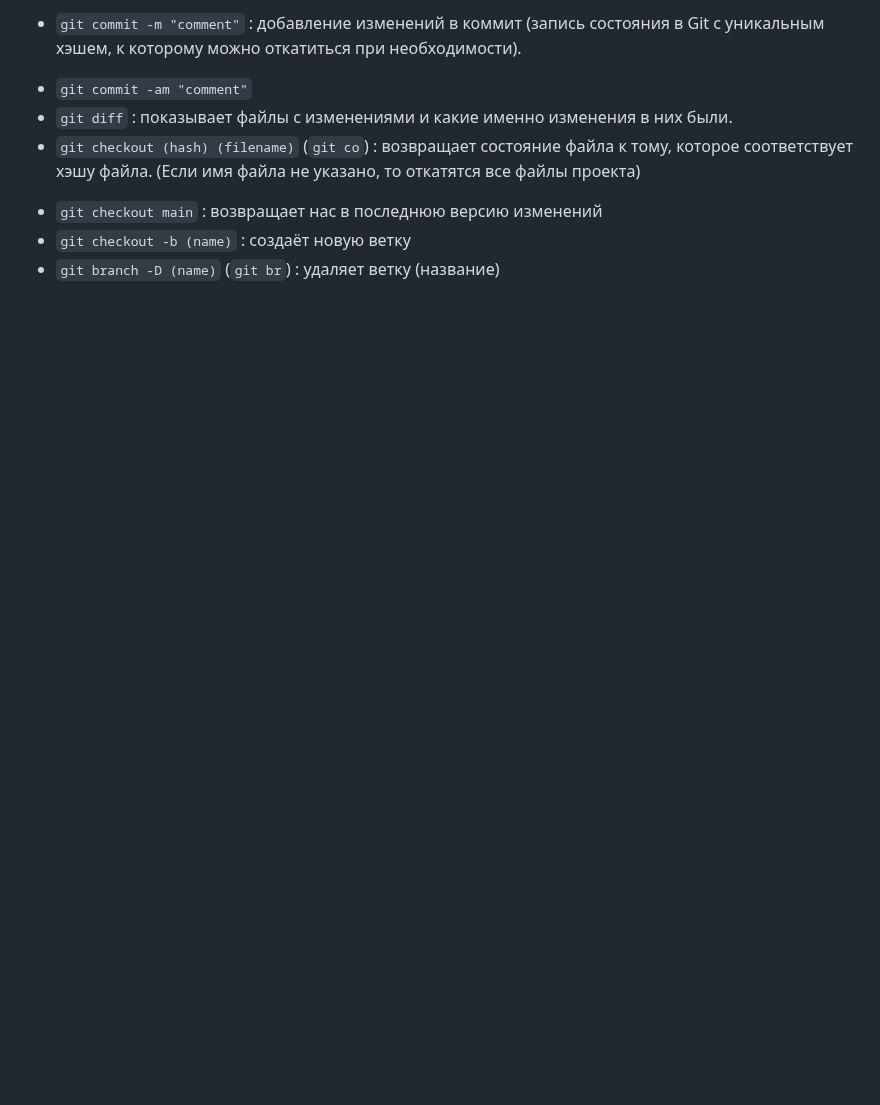
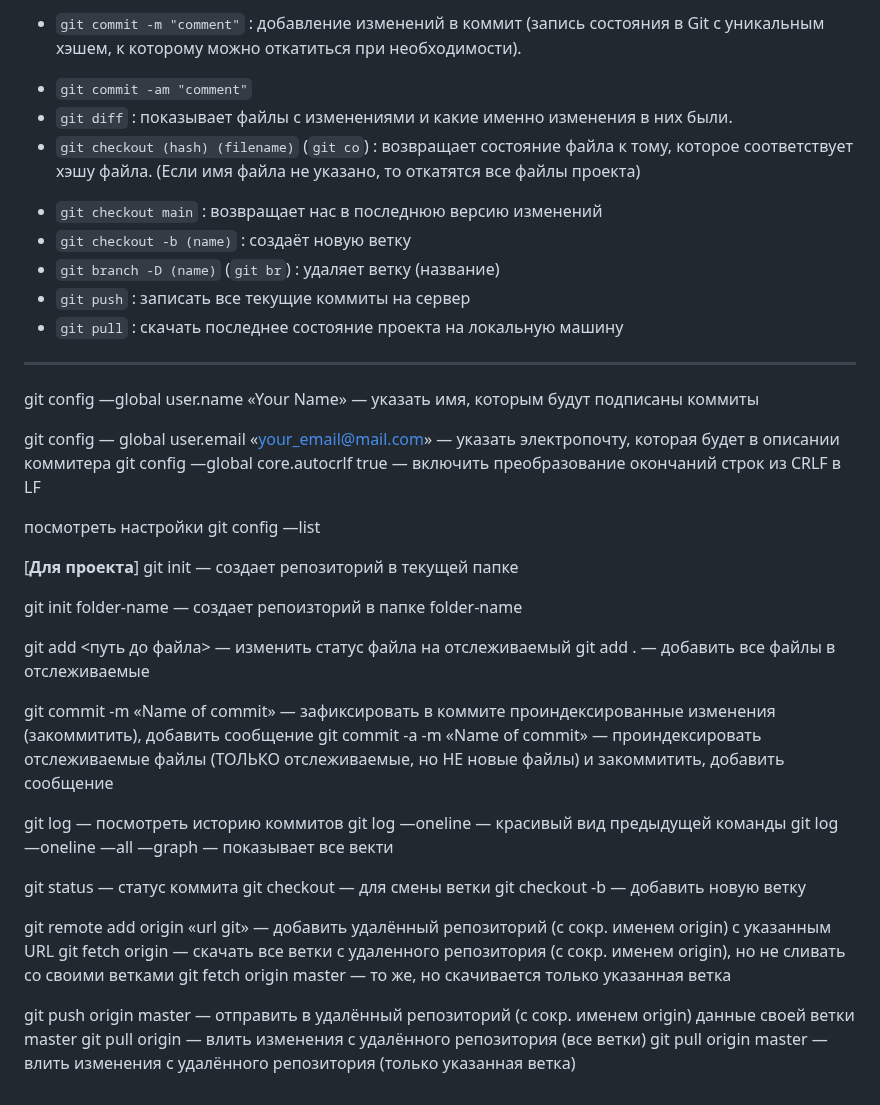
Before and after one commit to alienat3d/glo-js-course, a Markdown page: 01-2-git/info.md, the part around the change. GitHub-like rendering; blank space fills up the shorter version.

Commit message:
ADD: (notes) Made by teacher

```diff
--- a/01-2-git/info.md
+++ b/01-2-git/info.md
@@ -17,3 +17,41 @@
 * `git checkout main` : возвращает нас в последнюю версию изменений
 * `git checkout -b (name)` : создаёт новую ветку
 * `git branch -D (name)` (`git br`) : удаляет ветку (название)
+* `git push` : записать все текущие коммиты на сервер
+* `git pull` : скачать последнее состояние проекта на локальную машину
+---
+<!-- Дополнительно заметки, сделанные учителем -->
+git config —global user.name «Your Name» — указать имя, которым будут подписаны коммиты
+
+git config — global user.email «your_email@mail.com» — указать электропочту, которая будет в описании коммитера
+git config —global core.autocrlf true — включить преобразование окончаний строк из CRLF в LF
+
+посмотреть настройки
+git config —list
+
+[**Для проекта**]
+git init — создает репозиторий в текущей папке
+
+git init folder-name — создает репоизторий в папке folder-name
+
+git add <путь до файла> — изменить статус файла на отслеживаемый
+git add . — добавить все файлы в отслеживаемые
+
+git commit -m «Name of commit» — зафиксировать в коммите проиндексированные изменения (закоммитить), добавить сообщение
+git commit -a -m «Name of commit» — проиндексировать отслеживаемые файлы (ТОЛЬКО отслеживаемые, но НЕ новые файлы) и закоммитить, добавить сообщение
+
+git log — посмотреть историю коммитов
+git log —oneline — красивый вид предыдущей команды
+git log —oneline —all —graph — показывает все векти
+
+git status — статус коммита
+git checkout — для смены ветки
+git checkout -b — добавить новую ветку
+
+git remote add origin «url git» — добавить удалённый репозиторий (с сокр. именем origin) с указанным URL
+git fetch origin — скачать все ветки с удаленного репозитория (с сокр. именем origin), но не сливать со своими ветками
+git fetch origin master — то же, но скачивается только указанная ветка
+
+git push origin master — отправить в удалённый репозиторий (с сокр. именем origin) данные своей ветки master
+git pull origin — влить изменения с удалённого репозитория (все ветки)
+git pull origin master — влить изменения с удалённого репозитория (только указанная ветка)
```
